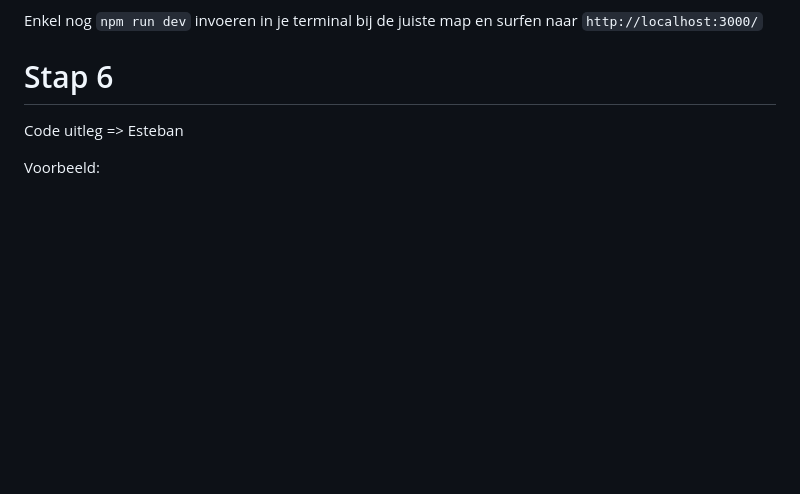
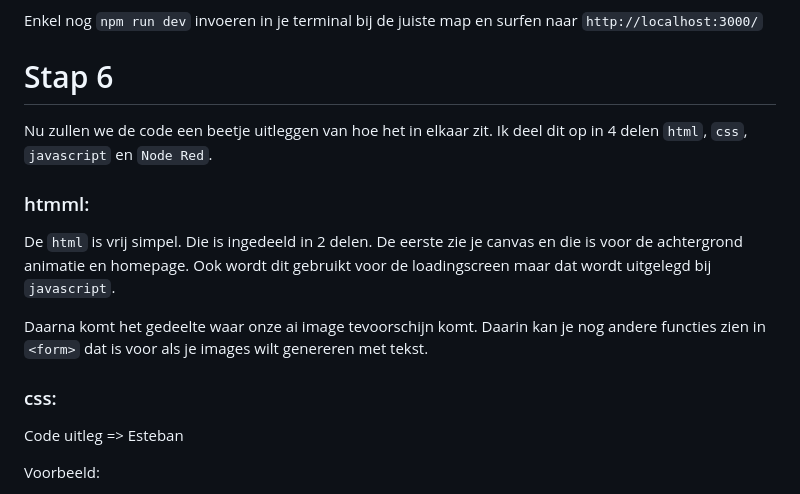
Before and after one commit to BrittFranken9/IMMI, a Markdown page: docs/README.md, the part around the change. GitHub-like rendering; blank space fills up the shorter version.

Commit message:
html tekst update

```diff
--- a/docs/README.md
+++ b/docs/README.md
@@ -75,6 +75,16 @@ Enkel nog `npm run dev` invoeren in je terminal bij de juiste map en surfen naar
 
 # Stap 6
 
+Nu zullen we de code een beetje uitleggen van hoe het in elkaar zit. Ik deel dit op in 4 delen `html`, `css`, `javascript` en `Node Red`.
+
+### htmml:
+De `html` is vrij simpel. Die is ingedeeld in 2 delen. De eerste zie je canvas en die is voor de achtergrond animatie en homepage. Ook wordt dit gebruikt voor de loadingscreen maar dat wordt uitgelegd bij `javascript`.
+
+Daarna komt het gedeelte waar onze ai image tevoorschijn komt. Daarin kan je nog andere functies zien in `<form>` dat is voor als je images wilt genereren met tekst.
+
+### css:
+
+
 Code uitleg => Esteban
 
 Voorbeeld:
```
